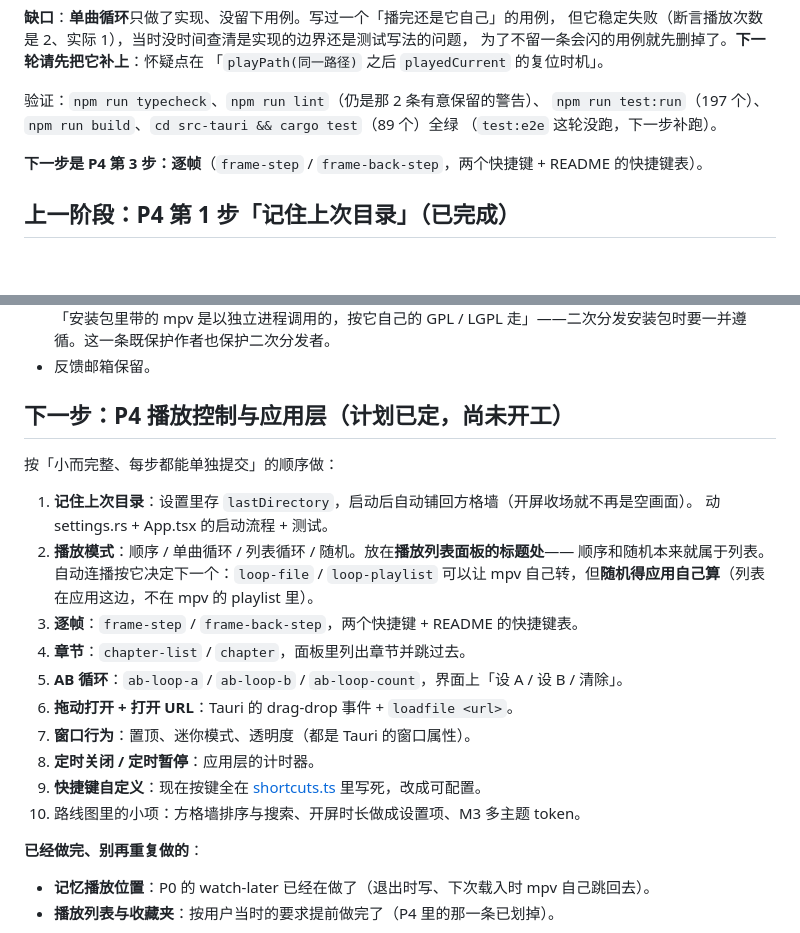
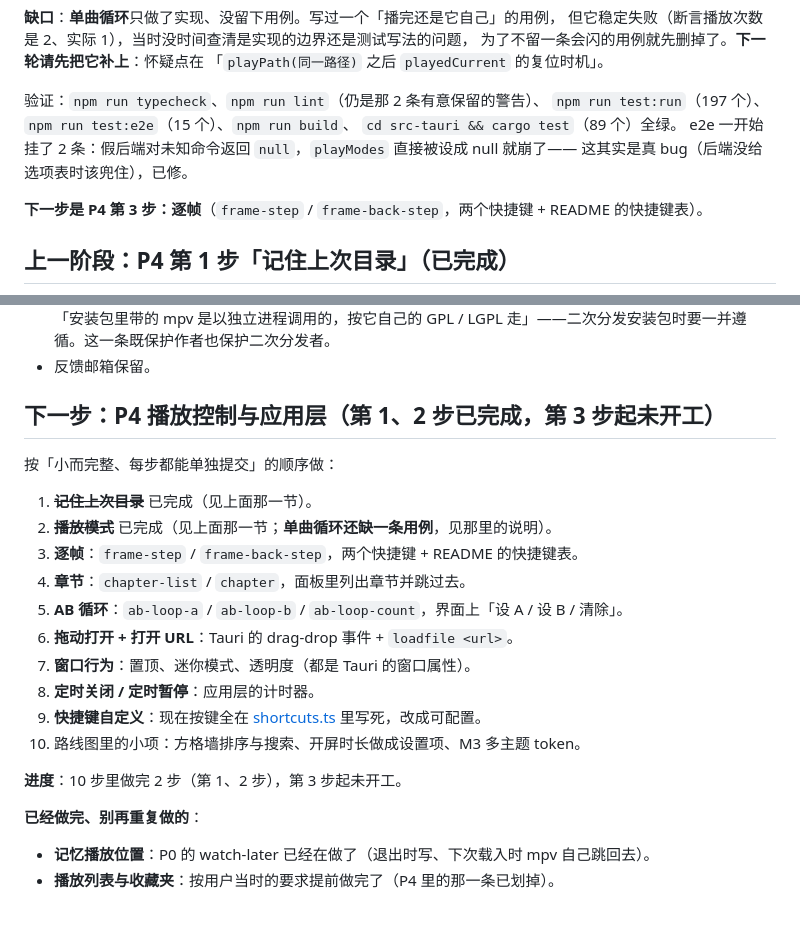
Before and after one commit to YiZhiCRH380AL/fuvideo, a Markdown page: CACHE.md, 2 parts joined by grey strips. Drawn GitHub-style; blank space fills up the shorter version.

Commit message:
docs: CACHE.md 把 P4 的进度与过时说法改准

```diff
--- a/CACHE.md
+++ b/CACHE.md
@@ -22,8 +22,10 @@
 「`playPath(同一路径)` 之后 `playedCurrent` 的复位时机」。
 
 验证：`npm run typecheck`、`npm run lint`（仍是那 2 条有意保留的警告）、
-`npm run test:run`（197 个）、`npm run build`、`cd src-tauri && cargo test`（89 个）全绿
-（`test:e2e` 这轮没跑，下一步补跑）。
+`npm run test:run`（197 个）、`npm run test:e2e`（15 个）、`npm run build`、
+`cd src-tauri && cargo test`（89 个）全绿。
+e2e 一开始挂了 2 条：假后端对未知命令返回 `null`，`playModes` 直接被设成 null 就崩了——
+这其实是真 bug（后端没给选项表时该兜住），已修。
 
 **下一步是 P4 第 3 步：逐帧**（`frame-step` / `frame-back-step`，两个快捷键 + README 的快捷键表）。
 
@@ -59,15 +61,12 @@
   GPL / LGPL 走」——二次分发安装包时要一并遵循。这一条既保护作者也保护二次分发者。
 - 反馈邮箱保留。
 
-## 下一步：P4 播放控制与应用层（计划已定，尚未开工）
+## 下一步：P4 播放控制与应用层（第 1、2 步已完成，第 3 步起未开工）
 
 按「小而完整、每步都能单独提交」的顺序做：
 
-1. **记住上次目录**：设置里存 `lastDirectory`，启动后自动铺回方格墙（开屏收场就不再是空画面）。
-   动 settings.rs + App.tsx 的启动流程 + 测试。
-2. **播放模式**：顺序 / 单曲循环 / 列表循环 / 随机。放在**播放列表面板的标题处**——
-   顺序和随机本来就属于列表。自动连播按它决定下一个：`loop-file` / `loop-playlist`
-   可以让 mpv 自己转，但**随机得应用自己算**（列表在应用这边，不在 mpv 的 playlist 里）。
+1. ~~**记住上次目录**~~ 已完成（见上面那一节）。
+2. ~~**播放模式**~~ 已完成（见上面那一节；**单曲循环还缺一条用例**，见那里的说明）。
 3. **逐帧**：`frame-step` / `frame-back-step`，两个快捷键 + README 的快捷键表。
 4. **章节**：`chapter-list` / `chapter`，面板里列出章节并跳过去。
 5. **AB 循环**：`ab-loop-a` / `ab-loop-b` / `ab-loop-count`，界面上「设 A / 设 B / 清除」。
@@ -76,6 +75,8 @@
 8. **定时关闭 / 定时暂停**：应用层的计时器。
 9. **快捷键自定义**：现在按键全在 [shortcuts.ts](src/lib/shortcuts.ts) 里写死，改成可配置。
 10. 路线图里的小项：方格墙排序与搜索、开屏时长做成设置项、M3 多主题 token。
+
+**进度**：10 步里做完 2 步（第 1、2 步），第 3 步起未开工。
 
 **已经做完、别再重复做的**：
 
```
